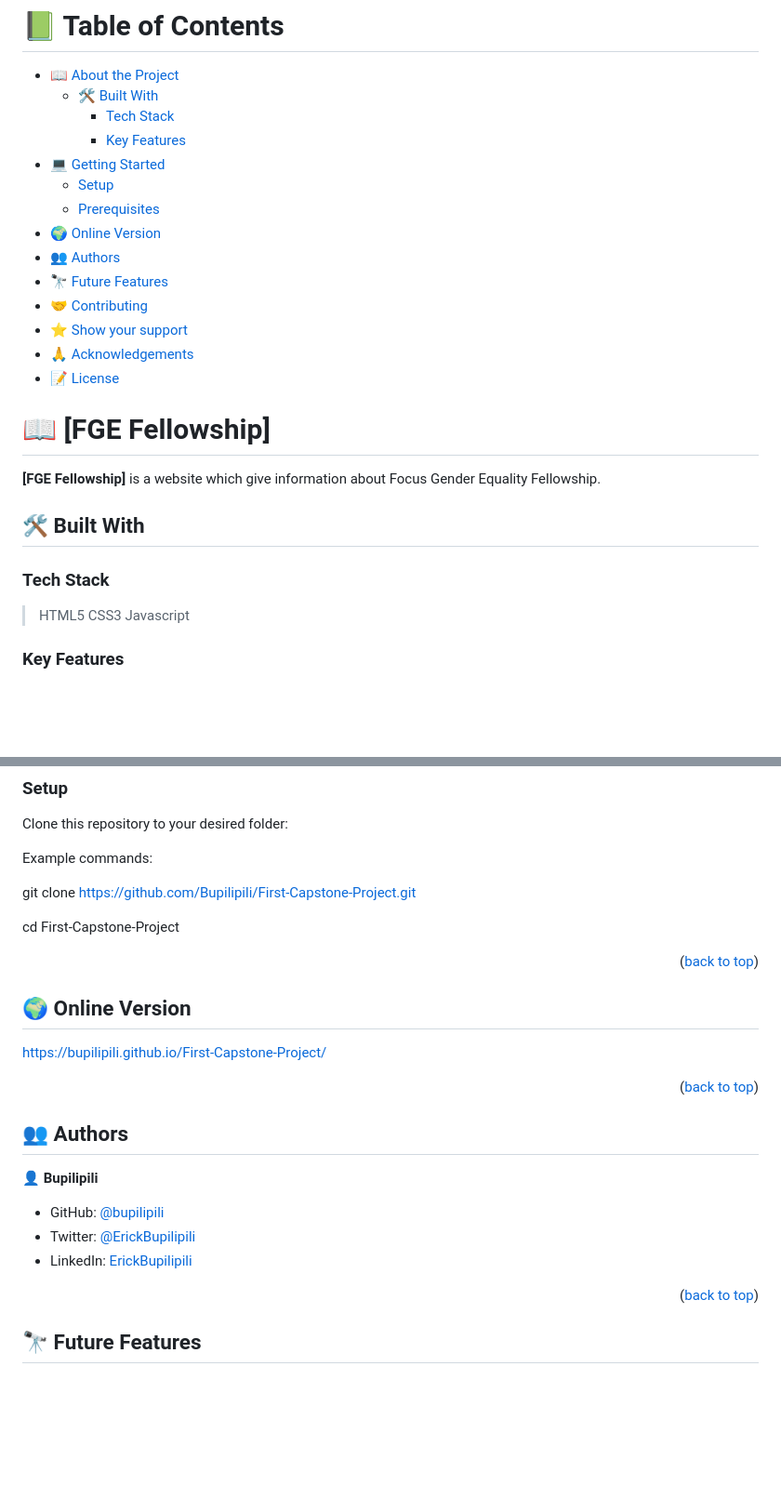
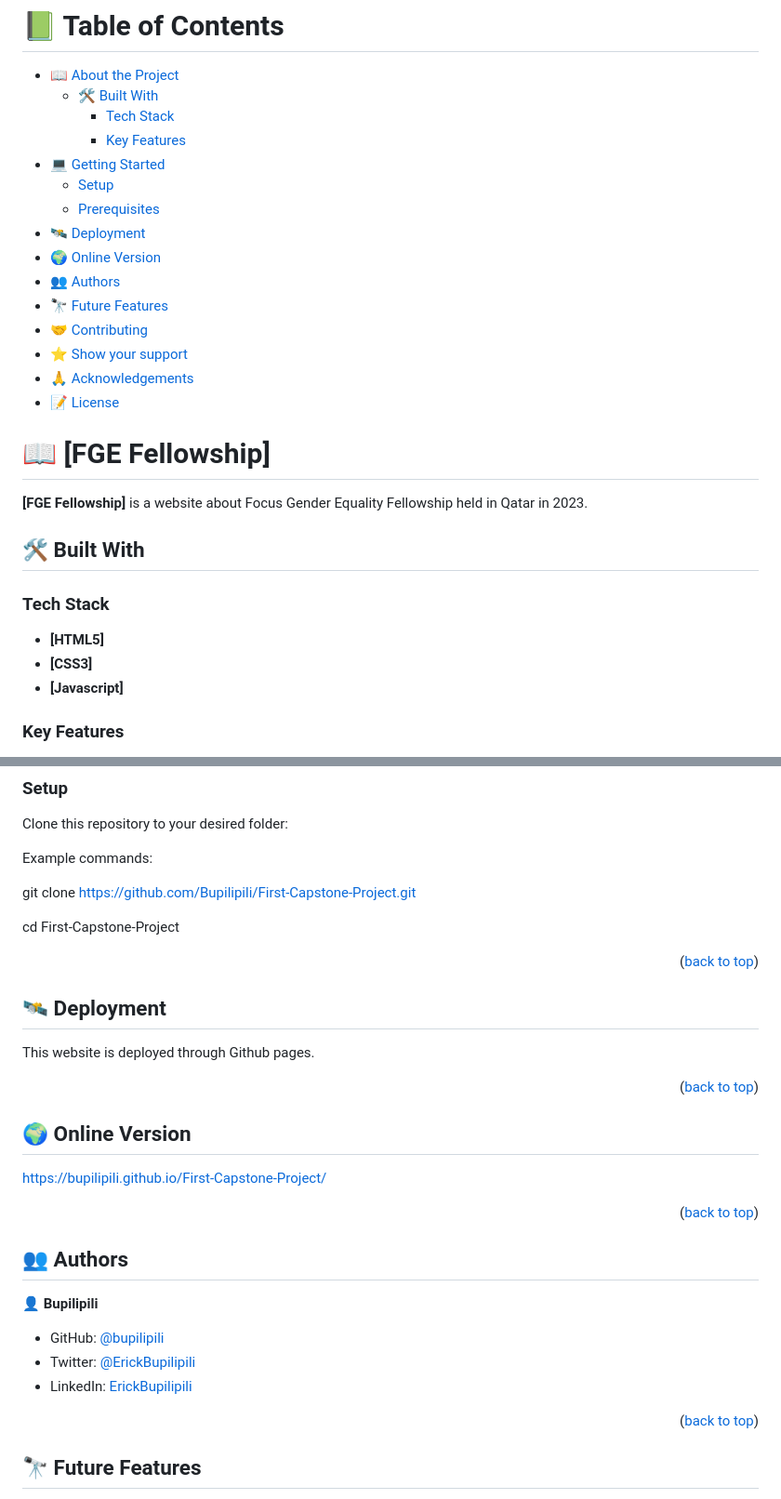
Before and after one commit to Bupilipili/First-Capstone-Project, a Markdown page: README.md, 2 parts joined by grey strips. Shown: that part at 93% size. Rendered like a GitHub page; blank space fills up the shorter version.

```diff
--- a/README.md
+++ b/README.md
@@ -17,6 +17,7 @@
 - [💻 Getting Started](#getting-started)
   - [Setup](#setup)
   - [Prerequisites](#prerequisites)
+- [🛰️ Deployment](#deployment)
 - [🌍 Online Version](#online-version)
 - [👥 Authors](#authors)
 - [🔭 Future Features](#future-features)
@@ -29,14 +30,15 @@
 
 # 📖 [FGE Fellowship] <a name="about-project"></a>
 
-**[FGE Fellowship]** is a website which give information about Focus Gender Equality Fellowship.
+**[FGE Fellowship]** is a website about Focus Gender Equality Fellowship held in Qatar in 2023.
 
 ## 🛠 Built With <a name="built-with"></a>
 
 ### Tech Stack <a name="tech-stack"></a>
- >HTML5
- >CSS3
- >Javascript
+
+ - **[HTML5]**
+- **[CSS3]**
+- **[Javascript]**
 
 ### Key Features <a name="key-features"></a>
 
@@ -69,11 +71,20 @@ Example commands:
 
 <p align="right">(<a href="#readme-top">back to top</a>)</p>
 
+
+## 🛰️ Deployment <a name="deployment"></a>
+
+  This website is deployed through Github pages.
+
+<p align="right">(<a href="#readme-top">back to top</a>)</p>
+
+
 ## 🌍 Online Version <a name="online-version"></a>
 
   https://bupilipili.github.io/First-Capstone-Project/
 
 <p align="right">(<a href="#readme-top">back to top</a>)</p>
+
 
 ## 👥 Authors <a name="authors"></a>
 
@@ -84,6 +95,7 @@ Example commands:
 - LinkedIn: [ErickBupilipili](https://linkedin.com/in/ErickBupilipili)
 
 <p align="right">(<a href="#readme-top">back to top</a>)</p>
+
 
 ## 🔭 Future Features <a name="future-features"></a>
 
```
Also changed, not shown: other parts of README.md (+1 -2 lines).
